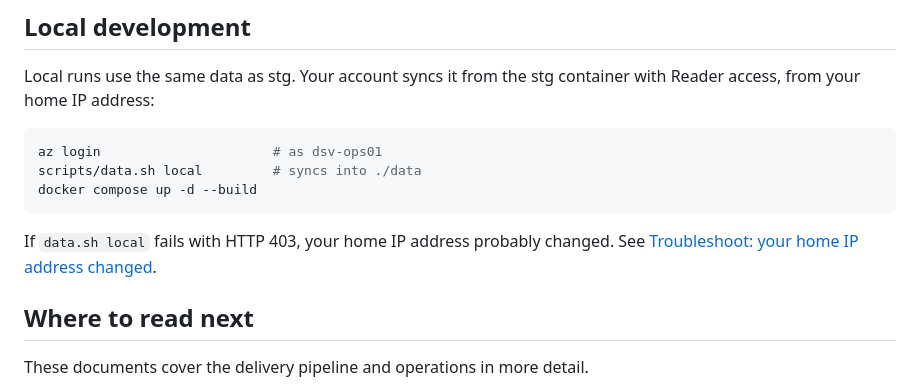
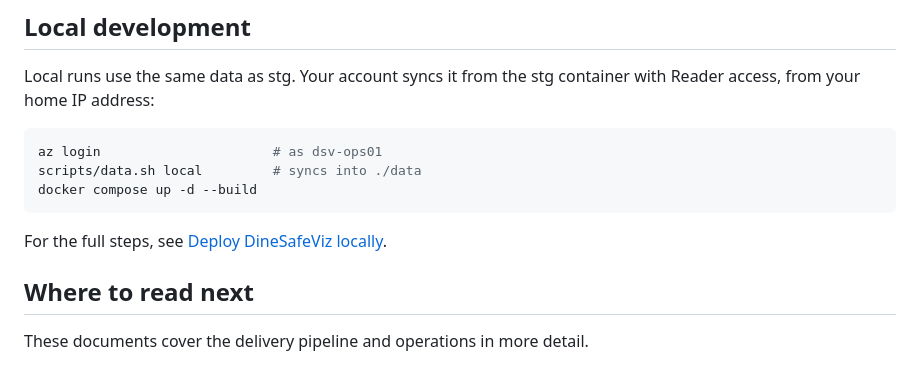
Before and after one commit to im-kenough/DineSafeViz, a Markdown page: docs/ref/app-architecture.md, the part around the change. Rendered like a GitHub page.

Commit message:
docs: add local deployment guide
Co-Authored-By: Claude <noreply@anthropic.com>
Claude-Session: https://claude.ai/code/session_01JQYjoRKZZNRkMvzC7PWb5y

````diff
--- a/docs/ref/app-architecture.md
+++ b/docs/ref/app-architecture.md
@@ -131,9 +131,7 @@ scripts/data.sh local         # syncs into ./data
 docker compose up -d --build
 ```
 
-If `data.sh local` fails with HTTP 403, your home IP address probably
-changed. See
-[Troubleshoot: your home IP address changed](../how-to/azure-vm/troubleshoot-home-ip-change.md).
+For the full steps, see [Deploy DineSafeViz locally](../how-to/deploy-locally.md).
 
 ## Where to read next
 
````
Also changed, not shown: docs/how-to/deploy-locally.md (added, +208 -0 lines).
